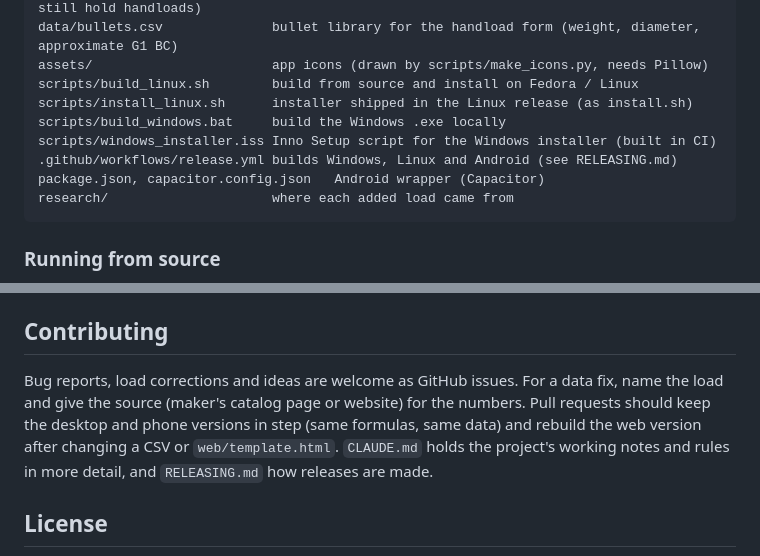
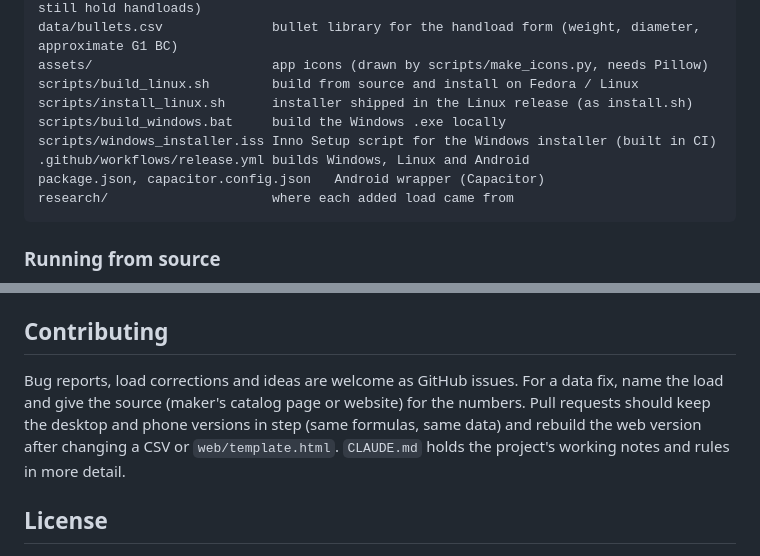
Before and after one commit to mrakz03/Load-Lore, a Markdown page: README.md, 2 parts joined by grey strips. Drawn GitHub-style.

Commit message:
Drop RELEASING.md: release steps live in CLAUDE.md
Co-Authored-By: Claude Opus 5.5 <noreply@anthropic.com>
Claude-Session: https://claude.ai/code/session_01YWsrPuszPgBjk5CD2Jcfin

````diff
--- a/README.md
+++ b/README.md
@@ -91,7 +91,7 @@ scripts/build_linux.sh        build from source and install on Fedora / Linux
 scripts/install_linux.sh      installer shipped in the Linux release (as install.sh)
 scripts/build_windows.bat     build the Windows .exe locally
 scripts/windows_installer.iss Inno Setup script for the Windows installer (built in CI)
-.github/workflows/release.yml builds Windows, Linux and Android (see RELEASING.md)
+.github/workflows/release.yml builds Windows, Linux and Android
 package.json, capacitor.config.json   Android wrapper (Capacitor)
 research/                     where each added load came from
 ```
@@ -112,7 +112,7 @@ Handloads (`my_handloads.csv`) and settings (`settings.json`) are saved next to
 - `bullets.csv` BCs are approximate published G1 figures.
 
 ## Contributing
-Bug reports, load corrections and ideas are welcome as GitHub issues. For a data fix, name the load and give the source (maker's catalog page or website) for the numbers. Pull requests should keep the desktop and phone versions in step (same formulas, same data) and rebuild the web version after changing a CSV or `web/template.html`. `CLAUDE.md` holds the project's working notes and rules in more detail, and `RELEASING.md` how releases are made.
+Bug reports, load corrections and ideas are welcome as GitHub issues. For a data fix, name the load and give the source (maker's catalog page or website) for the numbers. Pull requests should keep the desktop and phone versions in step (same formulas, same data) and rebuild the web version after changing a CSV or `web/template.html`. `CLAUDE.md` holds the project's working notes and rules in more detail.
 
 ## License
 
````
Also changed, not shown: CLAUDE.md (+1 -1 lines), RELEASING.md (deleted, +0 -15 lines).
